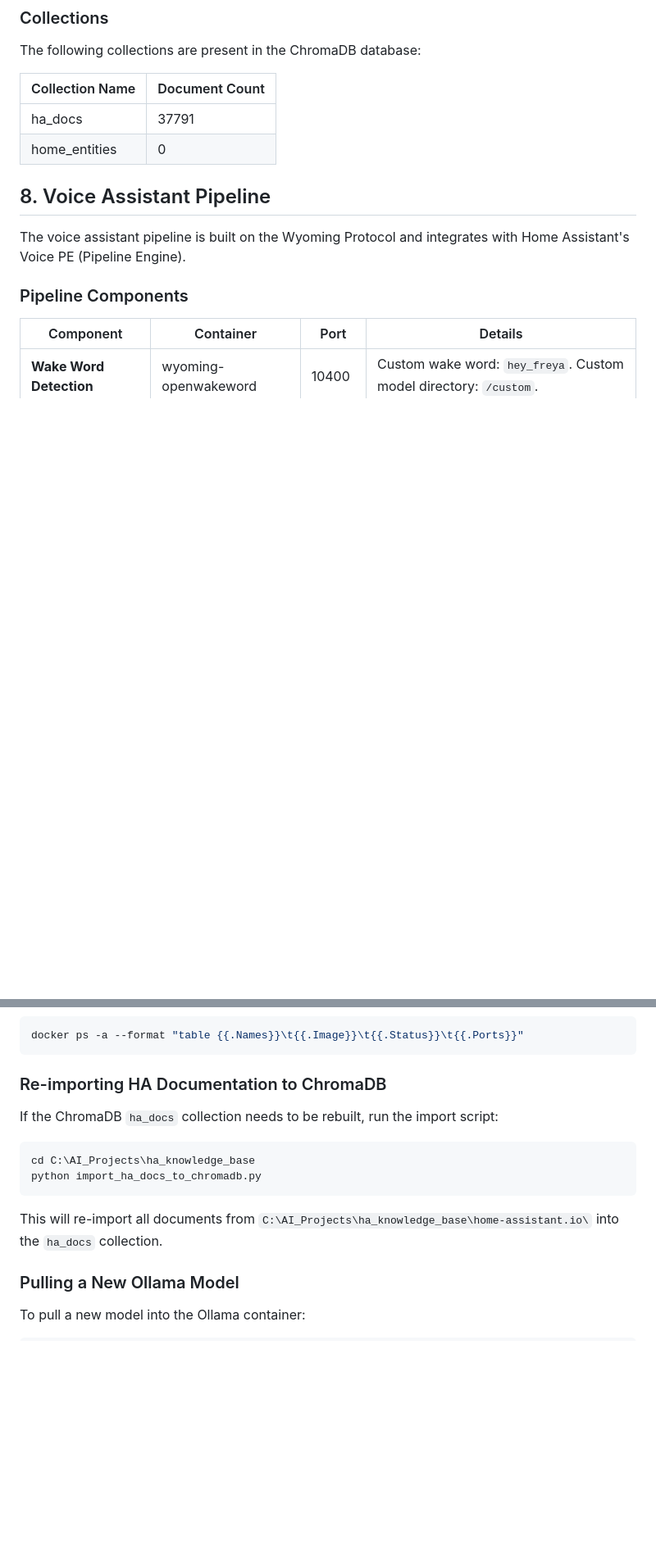
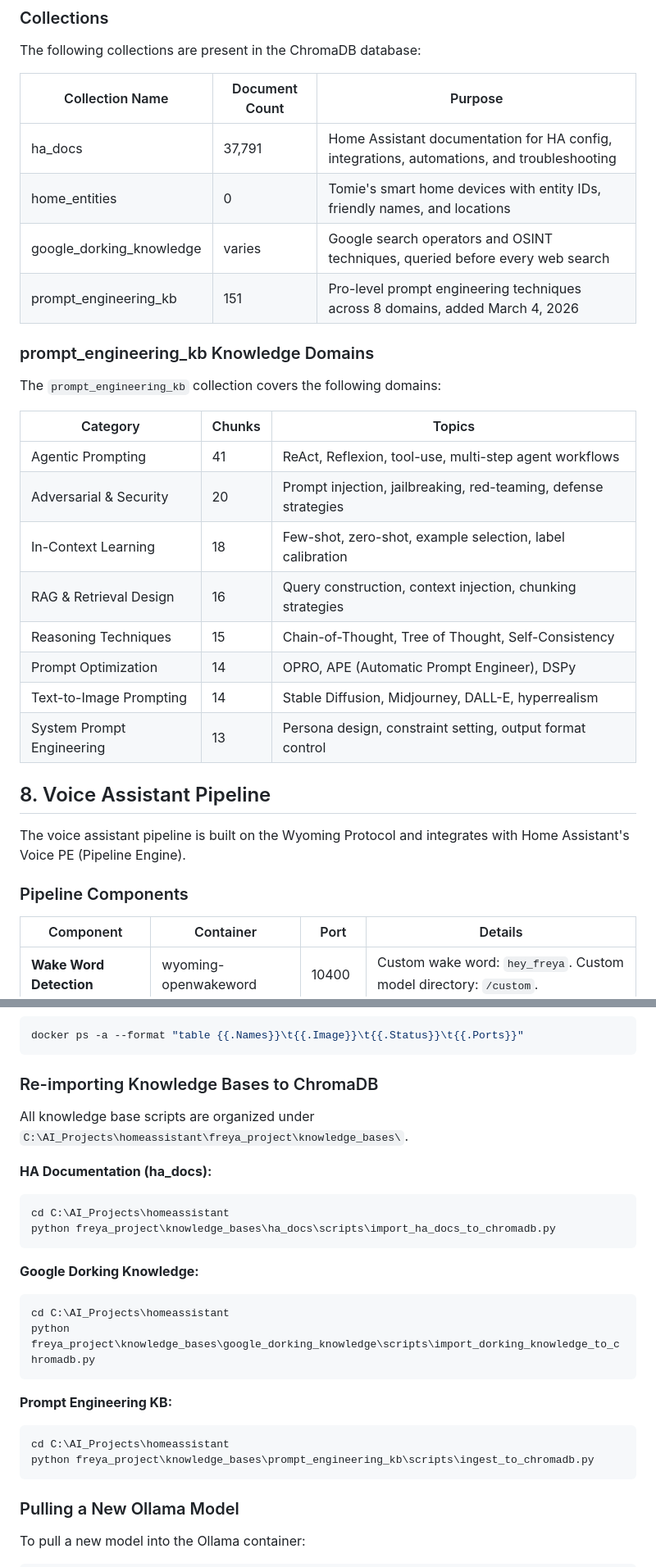
Before and after one commit to MrPink1977/freya_project, a Markdown page: SYSTEM_REFERENCE.md, 2 parts joined by grey strips. Shown at 82% size. GitHub-like rendering; blank space fills up the shorter version.

````diff
--- a/SYSTEM_REFERENCE.md
+++ b/SYSTEM_REFERENCE.md
@@ -342,10 +375,27 @@ ChromaDB is used for persistent memory and knowledge base storage. It stores vec
 
 The following collections are present in the ChromaDB database:
 
-| Collection Name | Document Count |
-| --- | --- |
-| ha_docs | 37791 |
-| home_entities | 0 |
+| Collection Name | Document Count | Purpose |
+| --- | --- | --- |
+| ha_docs | 37,791 | Home Assistant documentation for HA config, integrations, automations, and troubleshooting |
+| home_entities | 0 | Tomie's smart home devices with entity IDs, friendly names, and locations |
+| google_dorking_knowledge | varies | Google search operators and OSINT techniques, queried before every web search |
+| prompt_engineering_kb | 151 | Pro-level prompt engineering techniques across 8 domains, added March 4, 2026 |
+
+### prompt_engineering_kb Knowledge Domains
+
+The `prompt_engineering_kb` collection covers the following domains:
+
+| Category | Chunks | Topics |
+| --- | --- | --- |
+| Agentic Prompting | 41 | ReAct, Reflexion, tool-use, multi-step agent workflows |
+| Adversarial & Security | 20 | Prompt injection, jailbreaking, red-teaming, defense strategies |
+| In-Context Learning | 18 | Few-shot, zero-shot, example selection, label calibration |
+| RAG & Retrieval Design | 16 | Query construction, context injection, chunking strategies |
+| Reasoning Techniques | 15 | Chain-of-Thought, Tree of Thought, Self-Consistency |
+| Prompt Optimization | 14 | OPRO, APE (Automatic Prompt Engineer), DSPy |
+| Text-to-Image Prompting | 14 | Stable Diffusion, Midjourney, DALL-E, hyperrealism |
+| System Prompt Engineering | 13 | Persona design, constraint setting, output format control |
 
 ## 8. Voice Assistant Pipeline
 
@@ -518,15 +575,27 @@ docker compose up -d
 docker ps -a --format "table {{.Names}}\t{{.Image}}\t{{.Status}}\t{{.Ports}}"
 ```
 
-### Re-importing HA Documentation to ChromaDB
+### Re-importing Knowledge Bases to ChromaDB
 
-If the ChromaDB `ha_docs` collection needs to be rebuilt, run the import script:
+All knowledge base scripts are organized under `C:\AI_Projects\homeassistant\freya_project\knowledge_bases\`.
+
+**HA Documentation (ha_docs):**
 ```powershell
-cd C:\AI_Projects\ha_knowledge_base
-python import_ha_docs_to_chromadb.py
+cd C:\AI_Projects\homeassistant
+python freya_project\knowledge_bases\ha_docs\scripts\import_ha_docs_to_chromadb.py
 ```
 
-This will re-import all documents from `C:\AI_Projects\ha_knowledge_base\home-assistant.io\` into the `ha_docs` collection.
+**Google Dorking Knowledge:**
+```powershell
+cd C:\AI_Projects\homeassistant
+python freya_project\knowledge_bases\google_dorking_knowledge\scripts\import_dorking_knowledge_to_chromadb.py
+```
+
+**Prompt Engineering KB:**
+```powershell
+cd C:\AI_Projects\homeassistant
+python freya_project\knowledge_bases\prompt_engineering_kb\scripts\ingest_to_chromadb.py
+```
 
 ### Pulling a New Ollama Model
 
````
Also changed, not shown: other parts of SYSTEM_REFERENCE.md (+50 -10 lines).
